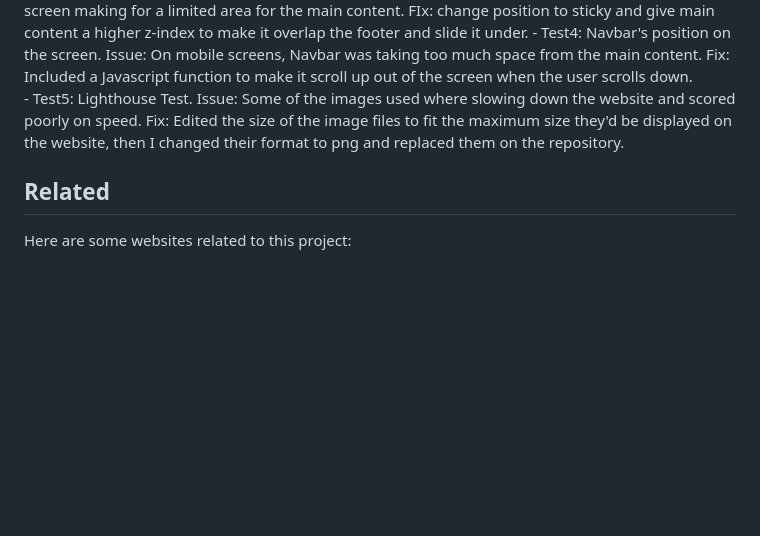
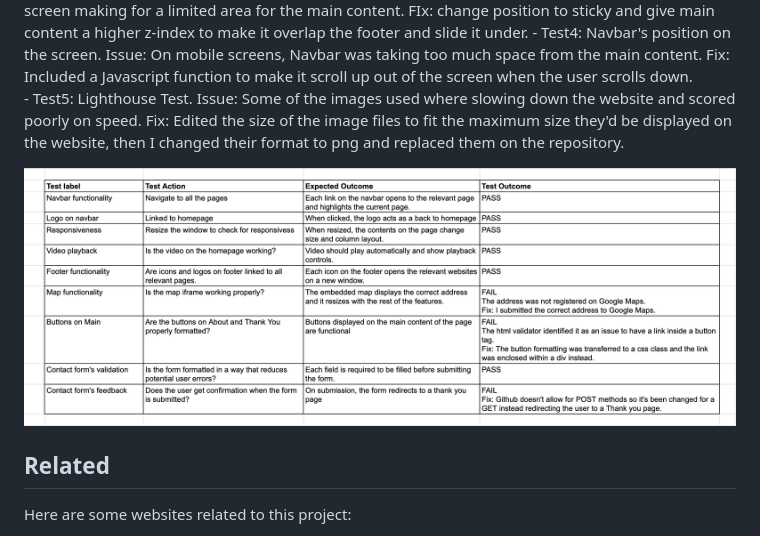
Before and after one commit to osoriomica/7BC, a Markdown page: README.md, the part around the change. Rendered like a GitHub page; pictures changed too: readme/testing-plan.png (added); blank space fills up the shorter version.

Commit message:
Readme: Add testing plan table to readme

```diff
--- a/README.md
+++ b/README.md
@@ -288,6 +288,8 @@ Some of the testing included:
     - Test4: Navbar's position on the screen. Issue: On mobile screens, Navbar was taking too much space from the main content. Fix: Included a Javascript function to make it scroll up out of the screen when the user scrolls down.
     - Test5: Lighthouse Test. Issue: Some of the images used where slowing down the website and scored poorly on speed. Fix: Edited the size of the image files to fit the maximum size they'd be displayed on the website, then I changed their format to png and replaced them on the repository.
 
+![Testing of website](readme/testing-plan.png)
+
 ## Related
 
 Here are some websites related to this project:
```
